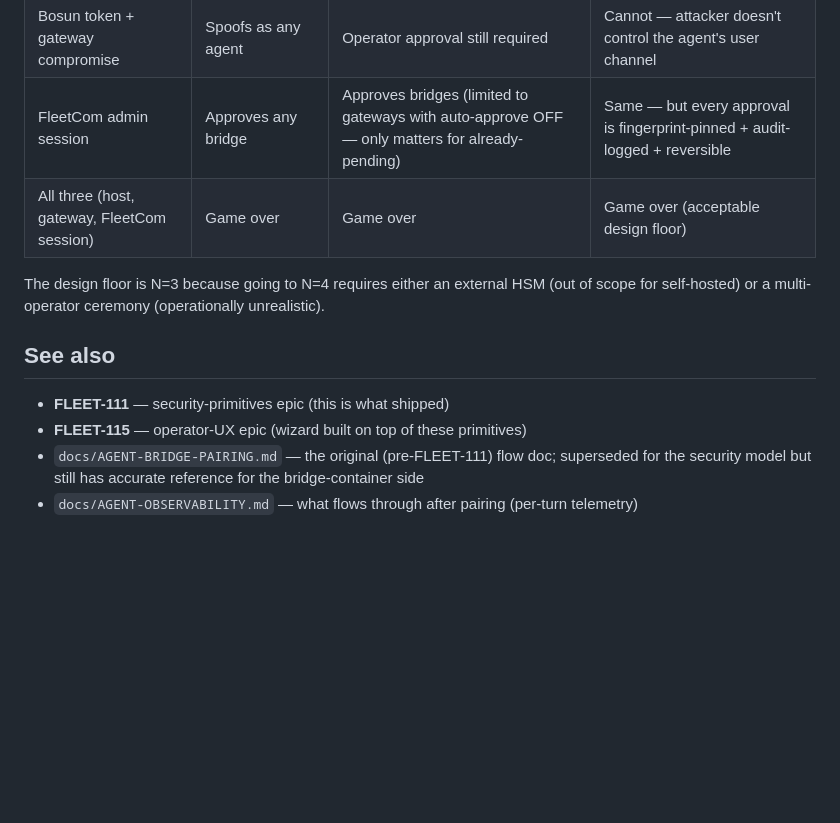
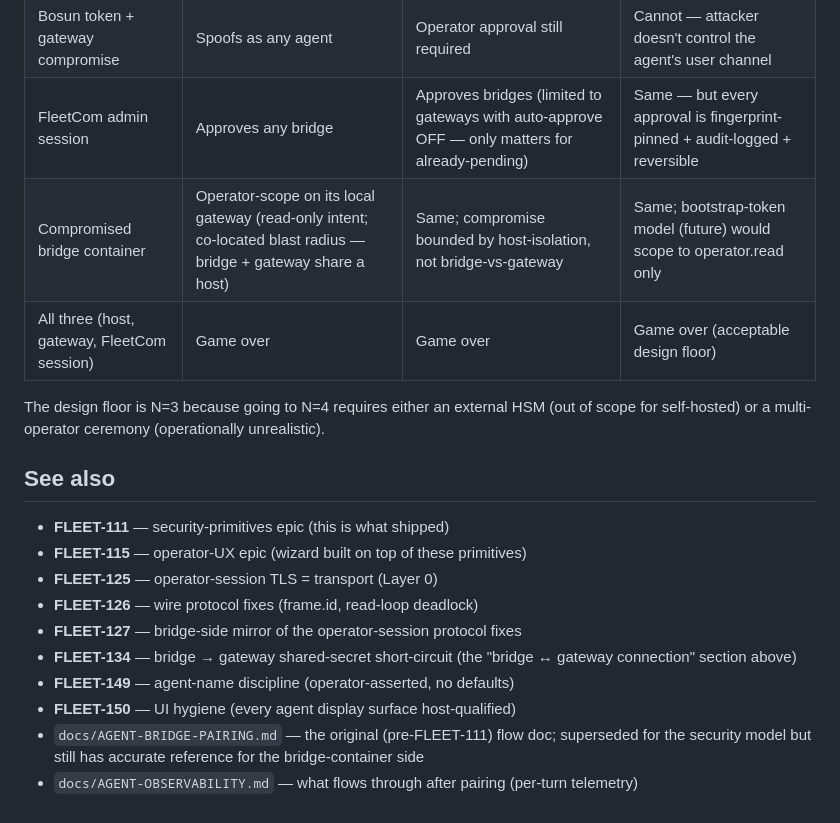
Before and after one commit to markus-barta/fleetcom, a Markdown page: docs/PAIRING-SECURITY-MODEL.md, the part around one of its changes. Drawn GitHub-style; blank space fills up the shorter version.

```diff
--- a/docs/PAIRING-SECURITY-MODEL.md
+++ b/docs/PAIRING-SECURITY-MODEL.md
@@ -155,6 +197,7 @@ Equivalent posture: **Reviewed (default)**.
 | Bosun host token (env leak) | Registers fake bridge, reads chats | Cannot — operator must approve and would see unfamiliar fingerprint | Cannot — gateway must endorse + OOB code must arrive |
 | Bosun token + gateway compromise | Spoofs as any agent | Operator approval still required | Cannot — attacker doesn't control the agent's user channel |
 | FleetCom admin session | Approves any bridge | Approves bridges (limited to gateways with auto-approve OFF — only matters for already-pending) | Same — but every approval is fingerprint-pinned + audit-logged + reversible |
+| Compromised bridge container | Operator-scope on its local gateway (read-only intent; co-located blast radius — bridge + gateway share a host) | Same; compromise bounded by host-isolation, not bridge-vs-gateway | Same; bootstrap-token model (future) would scope to operator.read only |
 | All three (host, gateway, FleetCom session) | Game over | Game over | Game over (acceptable design floor) |
 
 The design floor is N=3 because going to N=4 requires either an external HSM (out of scope for self-hosted) or a multi-operator ceremony (operationally unrealistic).
@@ -163,5 +206,11 @@ The design floor is N=3 because going to N=4 requires either an external HSM (ou
 
 - **FLEET-111** — security-primitives epic (this is what shipped)
 - **FLEET-115** — operator-UX epic (wizard built on top of these primitives)
+- **FLEET-125** — operator-session TLS = transport (Layer 0)
+- **FLEET-126** — wire protocol fixes (frame.id, read-loop deadlock)
+- **FLEET-127** — bridge-side mirror of the operator-session protocol fixes
+- **FLEET-134** — bridge → gateway shared-secret short-circuit (the "bridge ↔ gateway connection" section above)
+- **FLEET-149** — agent-name discipline (operator-asserted, no defaults)
+- **FLEET-150** — UI hygiene (every agent display surface host-qualified)
 - `docs/AGENT-BRIDGE-PAIRING.md` — the original (pre-FLEET-111) flow doc; superseded for the security model but still has accurate reference for the bridge-container side
 - `docs/AGENT-OBSERVABILITY.md` — what flows through after pairing (per-turn telemetry)
```
Also changed, not shown: other parts of docs/PAIRING-SECURITY-MODEL.md (+42 -0 lines), docs/AGENT-BRIDGE-PAIRING.md (+10 -0 lines).
